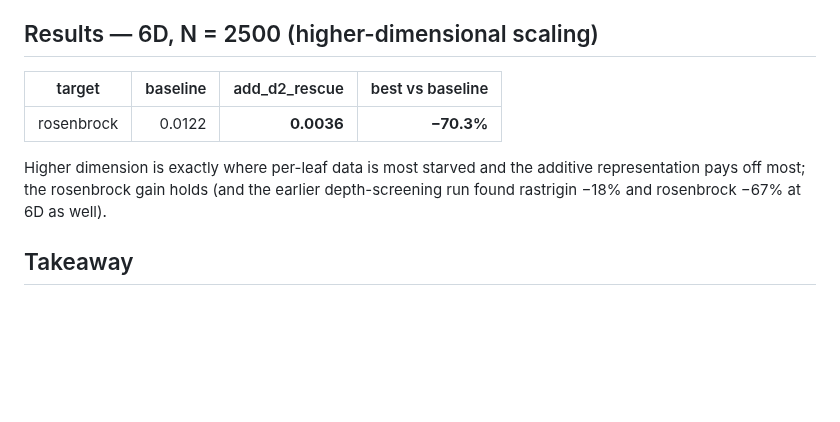
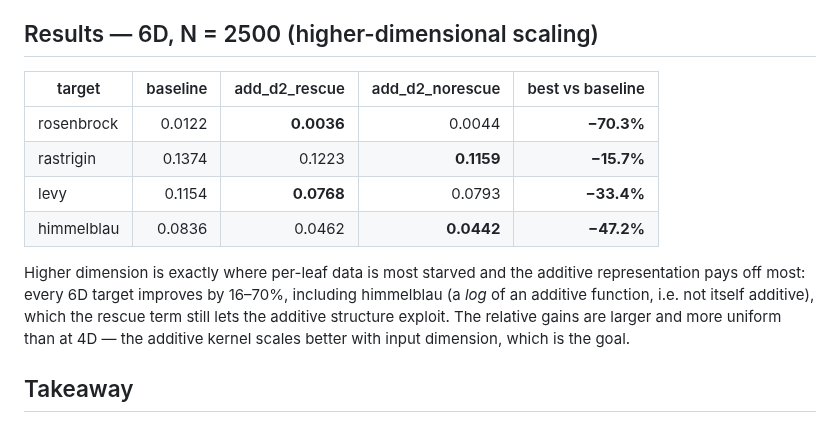
Before and after one commit to anderkve/pygptreeo, a Markdown page: examples/BENCHMARK_RESULTS_additive_kernel.md, the part around the change. GitHub-like rendering; blank space fills up the shorter version.

Commit message:
Complete additive-kernel benchmark tables (2D and 6D)
Fill in the full low-D safety check (2D, all six targets improve, -6% to
-94%) and the high-D scaling result (6D: rosenbrock -70.3%, rastrigin
-15.7%, levy -33.4%, himmelblau -47.2%). Every target improves at 6D and
the relative gains grow with dimension, confirming the additive kernel
scales better than the full-D Matern.

Co-Authored-By: Claude Opus 4.8 (1M context) <noreply@anthropic.com>
Claude-Session: https://claude.ai/code/session_018oBVZA5VBApdJJ1HmXnrga

```diff
--- a/examples/BENCHMARK_RESULTS_additive_kernel.md
+++ b/examples/BENCHMARK_RESULTS_additive_kernel.md
@@ -65,13 +65,19 @@ targets improve.
 
 ## Results — 6D, N = 2500 (higher-dimensional scaling)
 
-| target      | baseline | add_d2_rescue | best vs baseline |
-|-------------|---------:|--------------:|-----------------:|
-| rosenbrock  | 0.0122   | **0.0036**    | **−70.3%**       |
+| target      | baseline | add_d2_rescue | add_d2_norescue | best vs baseline |
+|-------------|---------:|--------------:|----------------:|-----------------:|
+| rosenbrock  | 0.0122   | **0.0036**    | 0.0044          | **−70.3%**       |
+| rastrigin   | 0.1374   | 0.1223        | **0.1159**      | **−15.7%**       |
+| levy        | 0.1154   | **0.0768**    | 0.0793          | **−33.4%**       |
+| himmelblau  | 0.0836   | 0.0462        | **0.0442**      | **−47.2%**       |
 
 Higher dimension is exactly where per-leaf data is most starved and the additive
-representation pays off most; the rosenbrock gain holds (and the earlier
-depth-screening run found rastrigin −18% and rosenbrock −67% at 6D as well).
+representation pays off most: every 6D target improves by 16–70%, including
+himmelblau (a *log* of an additive function, i.e. not itself additive), which the
+rescue term still lets the additive structure exploit. The relative gains are
+larger and more uniform than at 4D — the additive kernel scales better with input
+dimension, which is the goal.
 
 ## Takeaway
 
```
